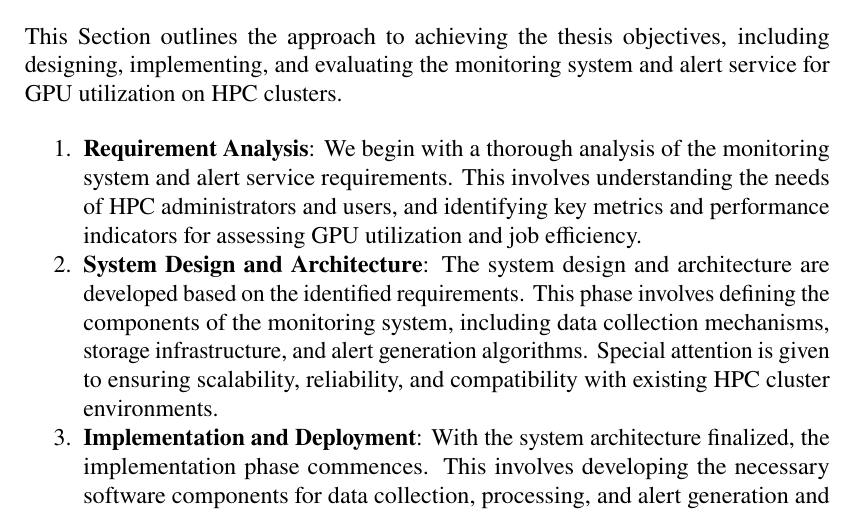
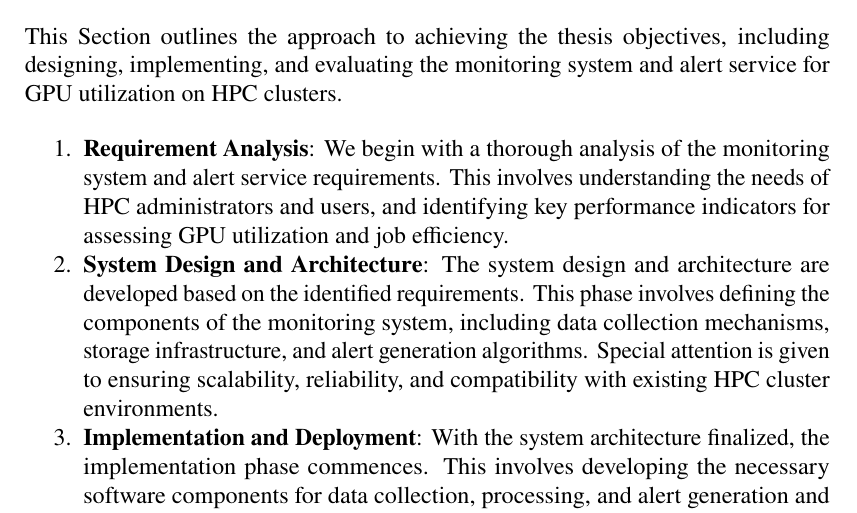
Before and after one commit to HollowMan6/HPC-GPU-Alert, a LaTeX thesis (main.tex, which reads chapters/Methods.tex): part of page 31 of 93, cut so that both start at the same text. Compiled offline with pdfLaTeX.

Commit message:
Aalto format fix again

```diff
--- a/chapters/Methods.tex
+++ b/chapters/Methods.tex
@@ -7,7 +7,7 @@ Implementing real-time GPU resource monitoring and alerting involves systematica
 This Section outlines the approach to achieving the thesis objectives, including designing, implementing, and evaluating the monitoring system and alert service for GPU utilization on HPC clusters.
 
 \begin{enumerate}
-    \item \textbf{Requirement Analysis}: We begin with a thorough analysis of the monitoring system and alert service requirements. This involves understanding the needs of HPC administrators and users, and identifying key metrics and performance indicators for assessing GPU utilization and job efficiency.
+    \item \textbf{Requirement Analysis}: We begin with a thorough analysis of the monitoring system and alert service requirements. This involves understanding the needs of HPC administrators and users, and identifying key performance indicators for assessing GPU utilization and job efficiency.
     \item \textbf{System Design and Architecture}: The system design and architecture are developed based on the identified requirements. This phase involves defining the components of the monitoring system, including data collection mechanisms, storage infrastructure, and alert generation algorithms. Special attention is given to ensuring scalability, reliability, and compatibility with existing HPC cluster environments.
     \item \textbf{Implementation and Deployment}: With the system architecture finalized, the implementation phase commences. This involves developing the necessary software components for data collection, processing, and alert generation and integrating the monitoring system with the HPC cluster infrastructure. The deployment process includes configuration, testing, and validation to ensure the system operates effectively in a production environment.
     \item \textbf{Data Collection and Analysis}: Once deployed, the monitoring system collects real-time data on GPU usage and job performance. This data is then analyzed to identify patterns of inefficient resource utilization and inform the development of alert generation algorithms. Statistical analysis and machine learning techniques can be employed to extract insights from the collected data and optimize the performance of the alert service.
```
